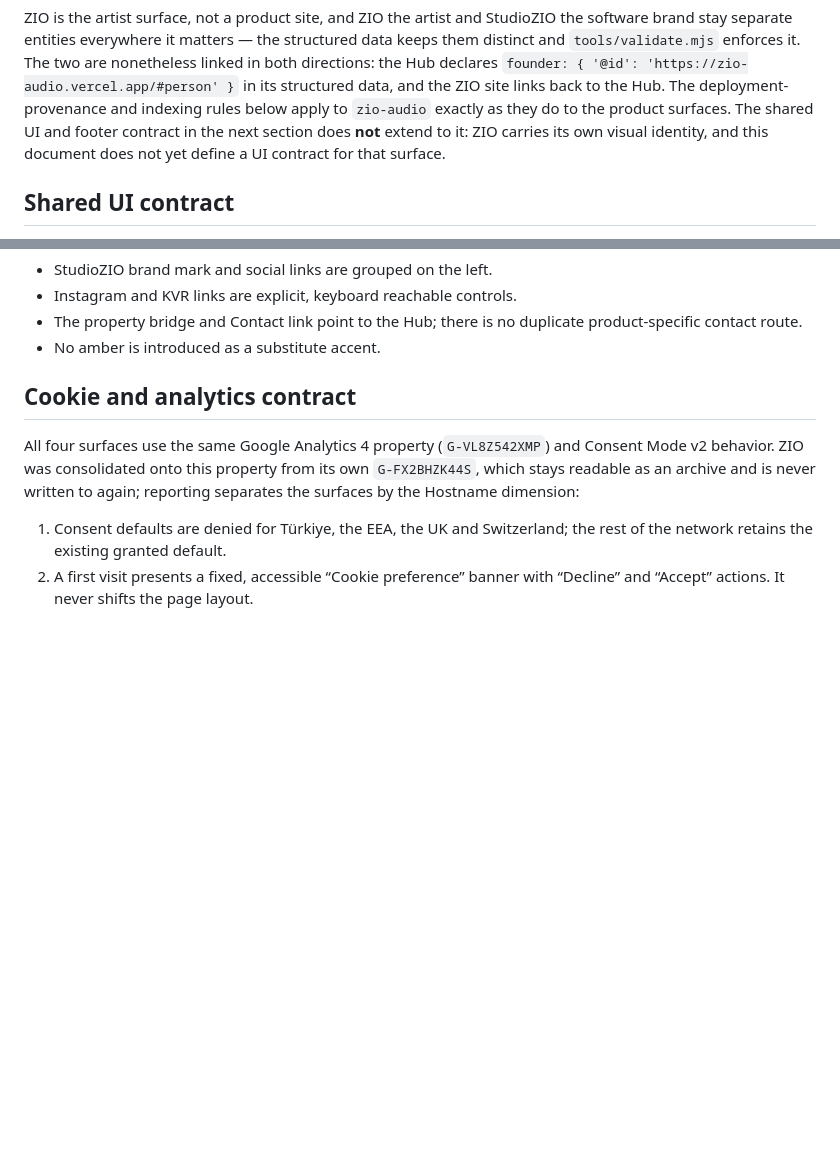
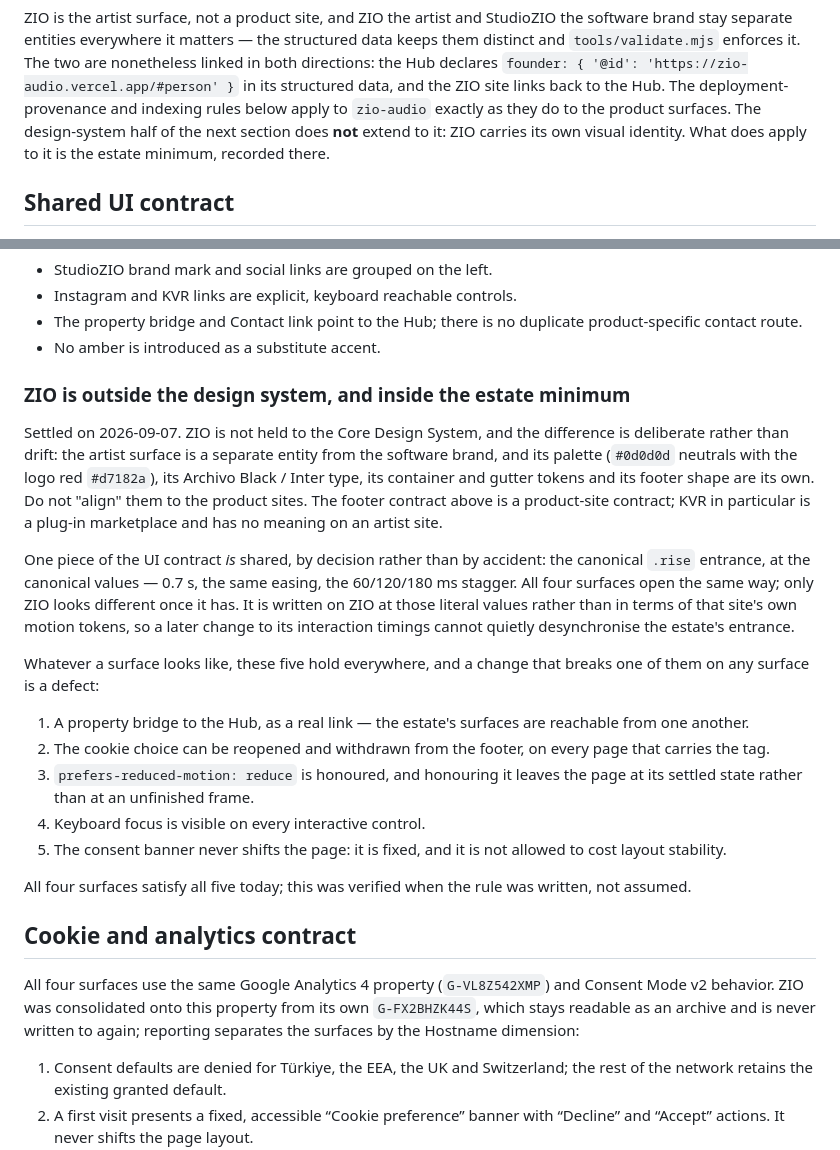
Before and after one commit to StudioZIO/TempoDelay, a Markdown page: docs/CANONICAL-ARCHITECTURE.md, 2 parts joined by grey strips. GitHub-like rendering; blank space fills up the shorter version.

Commit message:
docs(architecture): settle the artist surface's visual contract
Yesterday's change recorded that this document did not yet define a UI
contract for ZIO. That gap is now closed rather than left standing, because a
gap in a source-of-truth record is read as permission.

ZIO is not held to the Core Design System, and the difference is deliberate:
the artist surface is a separate entity from the software brand, so its
neutrals-and-red palette, its Archivo Black / Inter type, its container
tokens and its footer shape are its own and must not be "aligned" to the
product sites. The footer contract is a product-site contract — KVR is a
plug-in marketplace and means nothing on an artist site.

One piece is shared by decision: the canonical .rise entrance, at the
canonical values, so all four surfaces open the same way and only ZIO looks
different once it has. Recorded here because it was just implemented on that
surface, and because writing it at literal values is what stops a later
retune of ZIO's interaction timings from desynchronising the estate.

Underneath both, the estate minimum: the five rules that hold on every
surface whatever it looks like — a property bridge to the Hub, a withdrawable
cookie choice in the footer, reduced-motion honoured into the settled state,
visible keyboard focus, and a consent banner that never costs layout
stability. All four surfaces satisfy all five today; that was checked before
the rule was written, not assumed after.

Co-Authored-By: Claude Opus 5 <noreply@anthropic.com>
Claude-Session: https://claude.ai/code/session_019jyePi1g54WewSx6NUX3zd

```diff
--- a/docs/CANONICAL-ARCHITECTURE.md
+++ b/docs/CANONICAL-ARCHITECTURE.md
@@ -27,9 +27,9 @@ two are nonetheless linked in both directions: the Hub declares
 `founder: { '@id': 'https://zio-audio.vercel.app/#person' }` in its structured
 data, and the ZIO site links back to the Hub. The deployment-provenance and
 indexing rules below apply to `zio-audio` exactly as they do to the product
-surfaces. The shared UI and footer contract in the next section does **not**
-extend to it: ZIO carries its own visual identity, and this document does not
-yet define a UI contract for that surface.
+surfaces. The design-system half of the next section does **not** extend to
+it: ZIO carries its own visual identity. What does apply to it is the estate
+minimum, recorded there.
 
 ## Shared UI contract
 
@@ -48,6 +48,40 @@ The footer contract is also shared:
 - The property bridge and Contact link point to the Hub; there is no duplicate
   product-specific contact route.
 - No amber is introduced as a substitute accent.
+
+### ZIO is outside the design system, and inside the estate minimum
+
+Settled on 2026-09-07. ZIO is not held to the Core Design System, and the
+difference is deliberate rather than drift: the artist surface is a separate
+entity from the software brand, and its palette (`#0d0d0d` neutrals with the
+logo red `#d7182a`), its Archivo Black / Inter type, its container and gutter
+tokens and its footer shape are its own. Do not "align" them to the product
+sites. The footer contract above is a product-site contract; KVR in
+particular is a plug-in marketplace and has no meaning on an artist site.
+
+One piece of the UI contract *is* shared, by decision rather than by
+accident: the canonical `.rise` entrance, at the canonical values — 0.7 s,
+the same easing, the 60/120/180 ms stagger. All four surfaces open the same
+way; only ZIO looks different once it has. It is written on ZIO at those
+literal values rather than in terms of that site's own motion tokens, so a
+later change to its interaction timings cannot quietly desynchronise the
+estate's entrance.
+
+Whatever a surface looks like, these five hold everywhere, and a change that
+breaks one of them on any surface is a defect:
+
+1. A property bridge to the Hub, as a real link — the estate's surfaces are
+   reachable from one another.
+2. The cookie choice can be reopened and withdrawn from the footer, on every
+   page that carries the tag.
+3. `prefers-reduced-motion: reduce` is honoured, and honouring it leaves the
+   page at its settled state rather than at an unfinished frame.
+4. Keyboard focus is visible on every interactive control.
+5. The consent banner never shifts the page: it is fixed, and it is not
+   allowed to cost layout stability.
+
+All four surfaces satisfy all five today; this was verified when the rule was
+written, not assumed.
 
 ## Cookie and analytics contract
 
```
